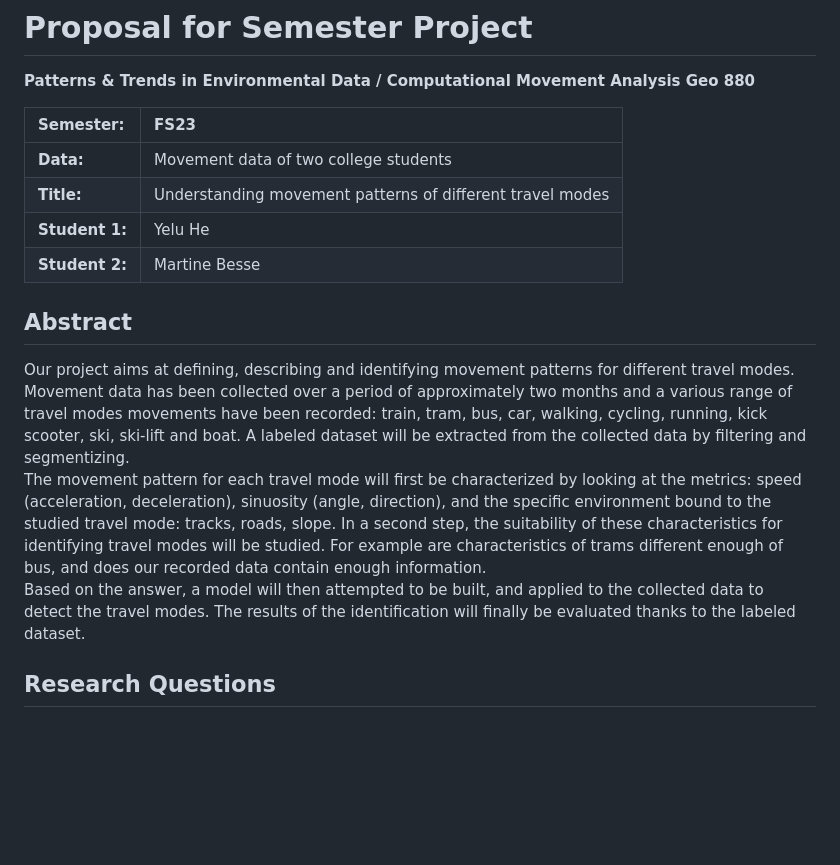
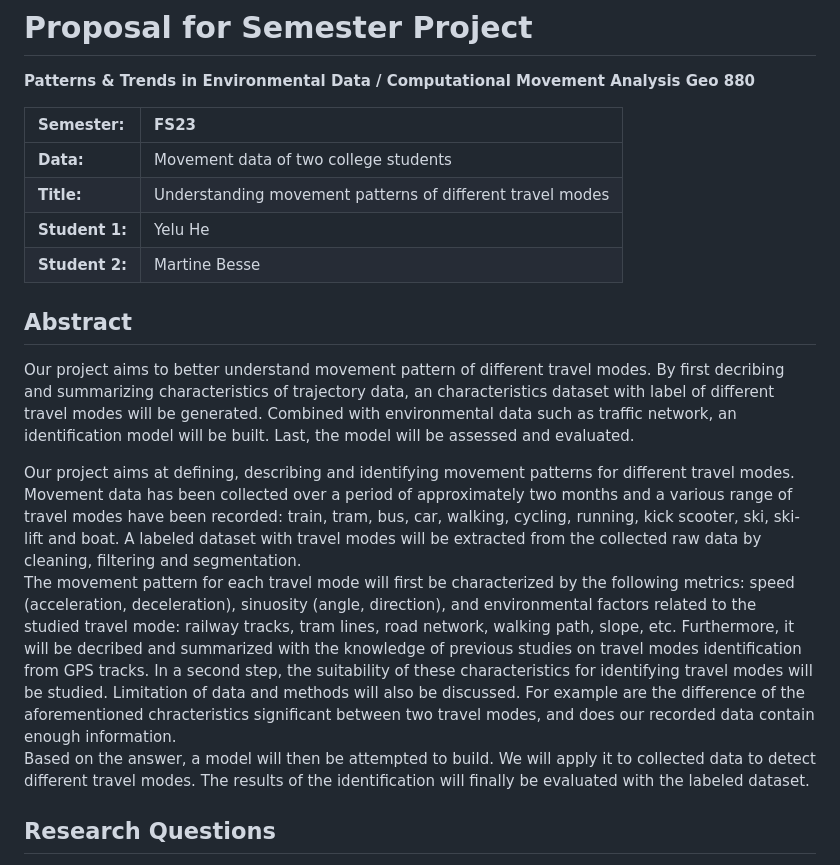
Before and after one commit to yeluH/FS23_880Project_G3, a Markdown page: Readme.md, the part around one of its changes. Rendered like a GitHub page; blank space fills up the shorter version.

Commit message:
Update Readme.md
With short and long version of abstract

```diff
--- a/Readme.md
+++ b/Readme.md
@@ -3,20 +3,23 @@
 **Patterns & Trends in Environmental Data / Computational Movement
 Analysis Geo 880**
 
-| Semester:      | FS23                                     |
-|:---------------|:---------------------------------------- |
-| **Data:**      | Movement data of two college students    |
-| **Title:**     | Understanding movement patterns of different travel modes    |
-| **Student 1:** | Yelu He                                  |
-| **Student 2:** | Martine Besse                            |
+| Semester:      | FS23                                                     |
+|:---------------|:---------------------------------------------------------|
+| **Data:**      | Movement data of two college students                    |
+| **Title:**     | Understanding movement patterns of different travel modes|
+| **Student 1:** | Yelu He                                                  |
+| **Student 2:** | Martine Besse                                            |
 
 ## Abstract
 <!-- (50-60 words) -->
+Our project aims to better understand movement pattern of different travel modes. By first decribing and summarizing characteristics of trajectory data, an characteristics dataset with label of different travel modes will be generated. Combined with environmental data such as traffic network, an identification model will be built. Last, the model will be assessed and evaluated.
 
-Our project aims at defining, describing and identifying movement patterns for different travel modes. Movement data has been collected over a period of approximately two months and a various range of travel modes movements have been recorded: train, tram, bus, car, walking, cycling, running, kick scooter, ski, ski-lift and boat. A labeled dataset will be extracted from the collected data by filtering and segmentizing.
-The movement pattern for each travel mode will first be characterized by looking at the metrics: speed (acceleration, deceleration), sinuosity (angle, direction), and the specific environment bound to the studied travel mode: tracks, roads, slope.
-In a second step, the suitability of these characteristics for identifying travel modes will be studied. For example are characteristics of trams different enough of bus, and does our recorded data contain enough information.
-Based on the answer, a model will then attempted to be built, and applied to the collected data to detect the travel modes. The results of the identification will finally be evaluated thanks to the labeled dataset.
+
+<!-- long version -->
+Our project aims at defining, describing and identifying movement patterns for different travel modes. Movement data has been collected over a period of approximately two months and a various range of travel modes have been recorded: train, tram, bus, car, walking, cycling, running, kick scooter, ski, ski-lift and boat. A labeled dataset with travel modes will be extracted from the collected raw data by cleaning, filtering and segmentation.
+The movement pattern for each travel mode will first be characterized by the following metrics: speed (acceleration, deceleration), sinuosity (angle, direction), and environmental factors related to the studied travel mode: railway tracks, tram lines, road network, walking path, slope, etc. Furthermore, it will be decribed and summarized with the knowledge of previous studies on travel modes identification from GPS tracks.
+In a second step, the suitability of these characteristics for identifying travel modes will be studied. Limitation of data and methods will also be discussed. For example are the difference of the aforementioned chracteristics significant between two travel modes, and does our recorded data contain enough information.
+Based on the answer, a model will then be attempted to build. We will apply it to collected data to detect different travel modes. The results of the identification will finally be evaluated with the labeled dataset.
 
 ## Research Questions
 1. Do the characteristics of movement trajectories differ beetween different travel modes?
```
Also changed, not shown: other parts of Readme.md (+10 -4 lines).
